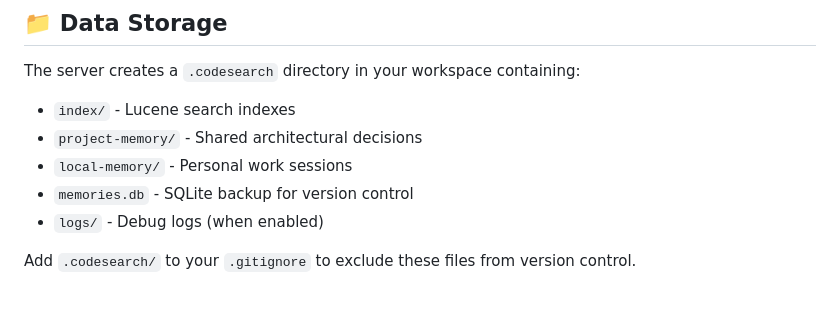
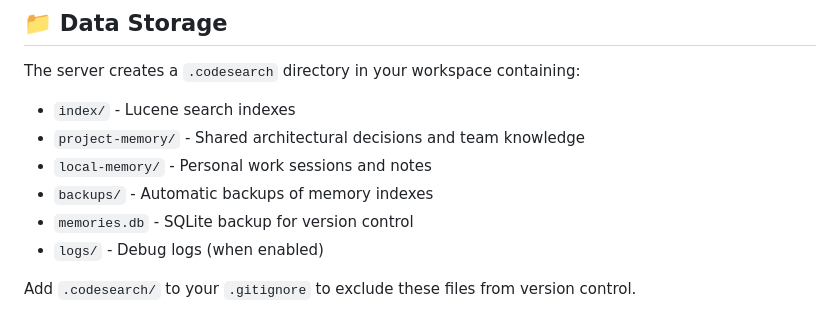
Before and after one commit to anortham/coa-codesearch-mcp, a Markdown page: README.md, the part around the change. GitHub-like rendering.

Commit message:
docs: Add missing backups directory to data storage documentation
- Added `backups/` directory description to data storage section
- Clarified purpose of project-memory and local-memory directories
- This ensures users understand all directories created by the server

🤖 Generated with [Claude Code](https://claude.ai/code)

Co-Authored-By: Claude <noreply@anthropic.com>

```diff
--- a/README.md
+++ b/README.md
@@ -294,8 +294,9 @@ The server provides both standard tools and **AI-optimized V2 versions**. V2 too
 
 The server creates a `.codesearch` directory in your workspace containing:
 - `index/` - Lucene search indexes
-- `project-memory/` - Shared architectural decisions
-- `local-memory/` - Personal work sessions
+- `project-memory/` - Shared architectural decisions and team knowledge
+- `local-memory/` - Personal work sessions and notes
+- `backups/` - Automatic backups of memory indexes
 - `memories.db` - SQLite backup for version control
 - `logs/` - Debug logs (when enabled)
 
```
